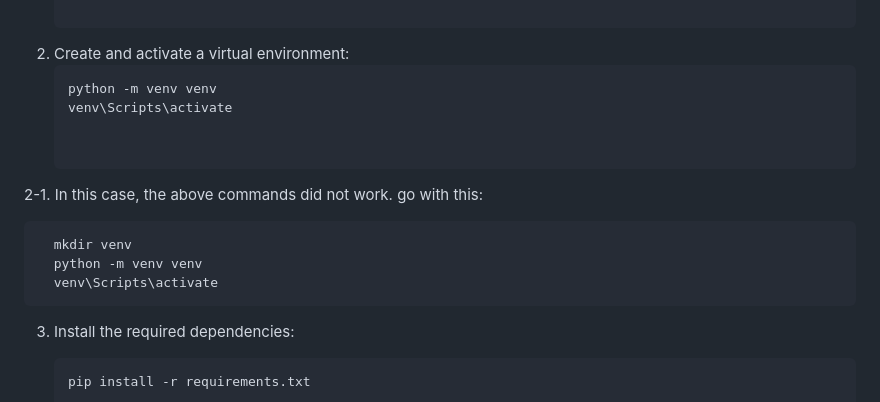
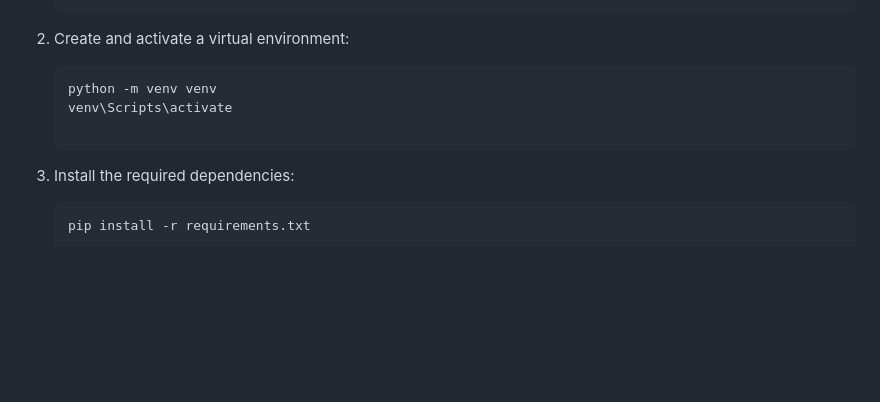
Before and after one commit to Kola-data/Taskforce, a Markdown page: README.md, the part around the change. Drawn GitHub-style; blank space fills up the shorter version.

````diff
--- a/README.md
+++ b/README.md
@@ -48,13 +48,6 @@ Ensure you have the following installed on your system:
    ```bash
    python -m venv venv
    venv\Scripts\activate
-
-
-  2-1. In this case, the above commands did not work. go with this:
-
-      mkdir venv
-      python -m venv venv
-      venv\Scripts\activate
 
 3. Install the required dependencies:
       ```bash
````
